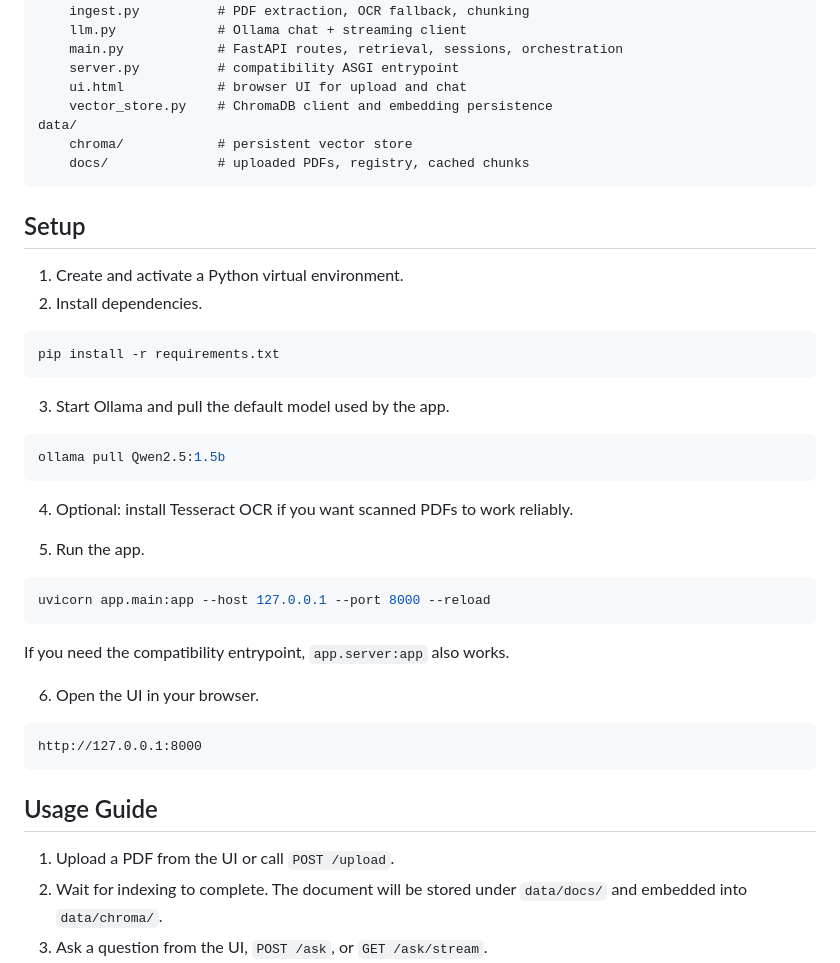
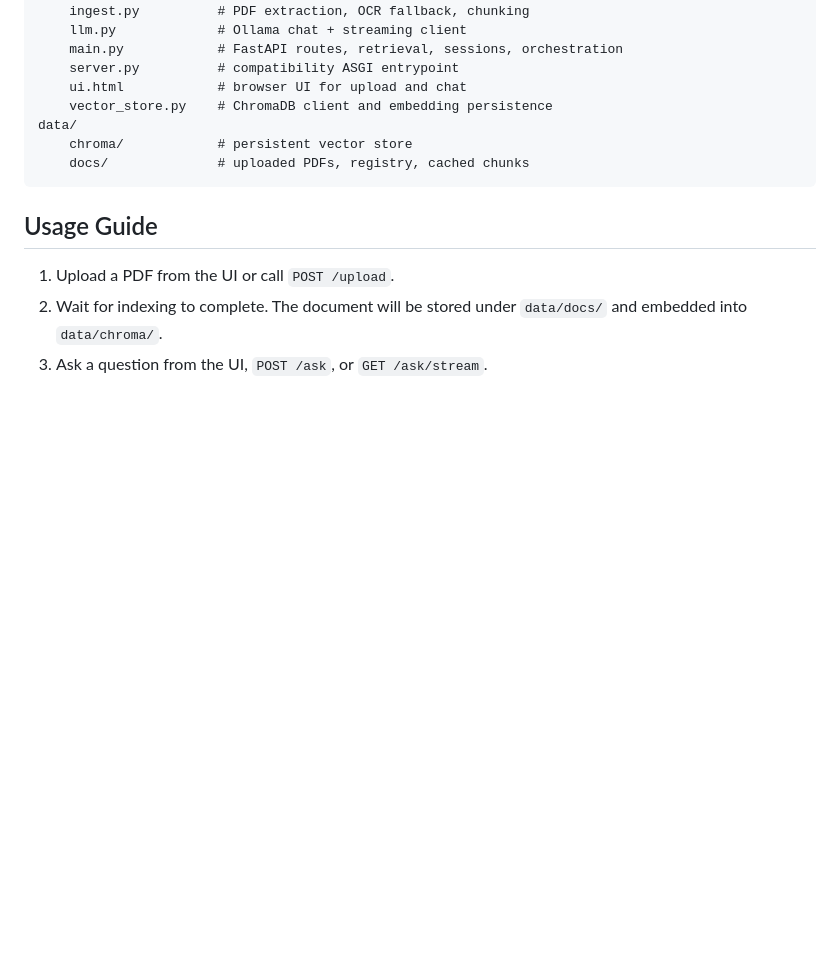
Before and after one commit to Anup806/local-letter-RAG, a Markdown page: README.md, the part around the change. GitHub-like rendering; blank space fills up the shorter version.

Commit message:
Finalized README

````diff
--- a/README.md
+++ b/README.md
@@ -94,37 +94,6 @@ data/
 	docs/              # uploaded PDFs, registry, cached chunks
 ```
 
-## Setup
-
-1. Create and activate a Python virtual environment.
-2. Install dependencies.
-
-```bash
-pip install -r requirements.txt
-```
-
-3. Start Ollama and pull the default model used by the app.
-
-```bash
-ollama pull Qwen2.5:1.5b
-```
-
-4. Optional: install Tesseract OCR if you want scanned PDFs to work reliably.
-
-5. Run the app.
-
-```bash
-uvicorn app.main:app --host 127.0.0.1 --port 8000 --reload
-```
-
-If you need the compatibility entrypoint, `app.server:app` also works.
-
-6. Open the UI in your browser.
-
-```text
-http://127.0.0.1:8000
-```
-
 ## Usage Guide
 
 1. Upload a PDF from the UI or call `POST /upload`.
````
